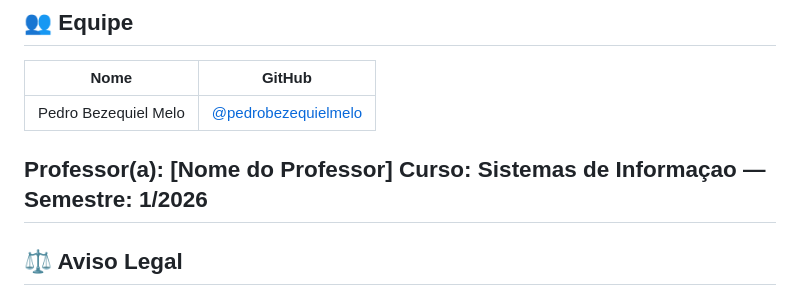
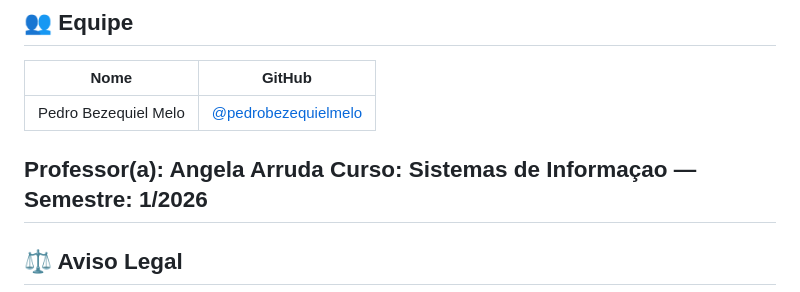
Before and after one commit to pedrobezequielmelo/Projeto-Pokedex, a Markdown page: README.md, the part around the change. Drawn GitHub-style.

```diff
--- a/README.md
+++ b/README.md
@@ -176,7 +176,7 @@ Campos utilizados da resposta:
 | Pedro Bezequiel Melo | [@pedrobezequielmelo](https://github.com/pedrobezequielmelo) |
 
 
-**Professor(a):** [Nome do Professor]
+**Professor(a):** Angela Arruda
 **Curso:** Sistemas de Informaçao — **Semestre:** 1/2026
 ---
 
```
